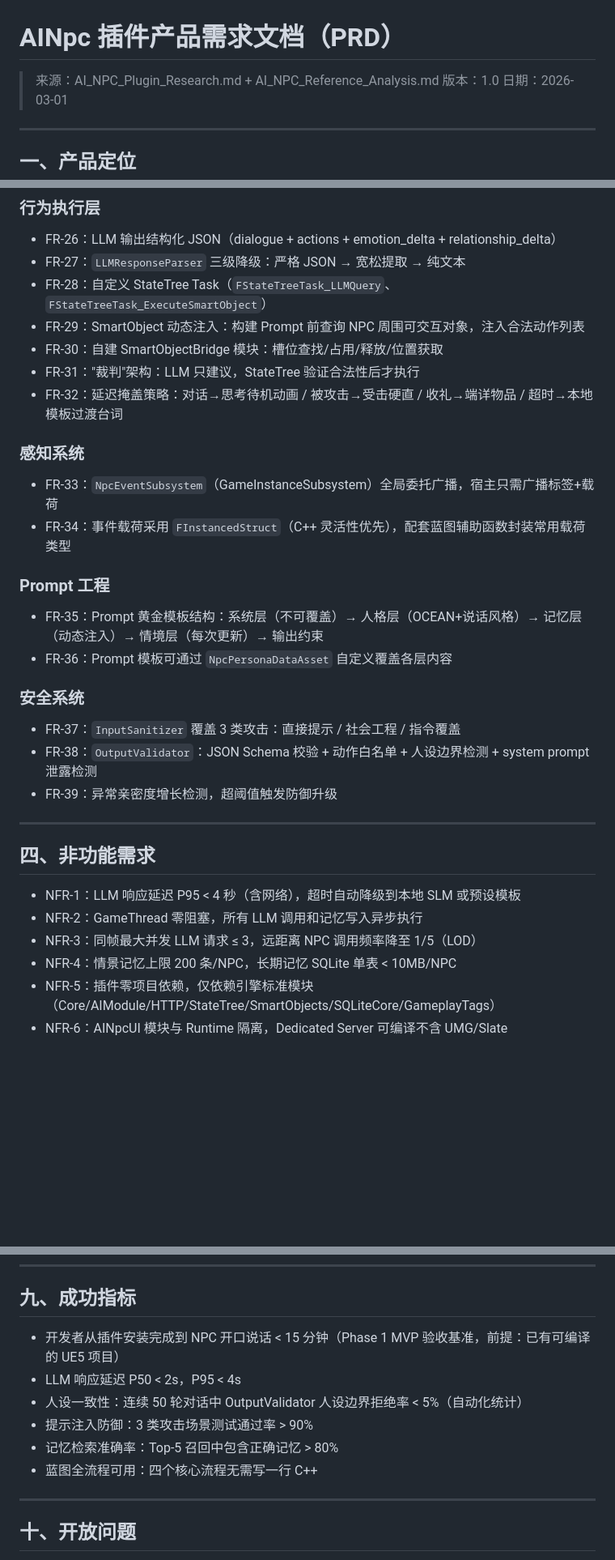
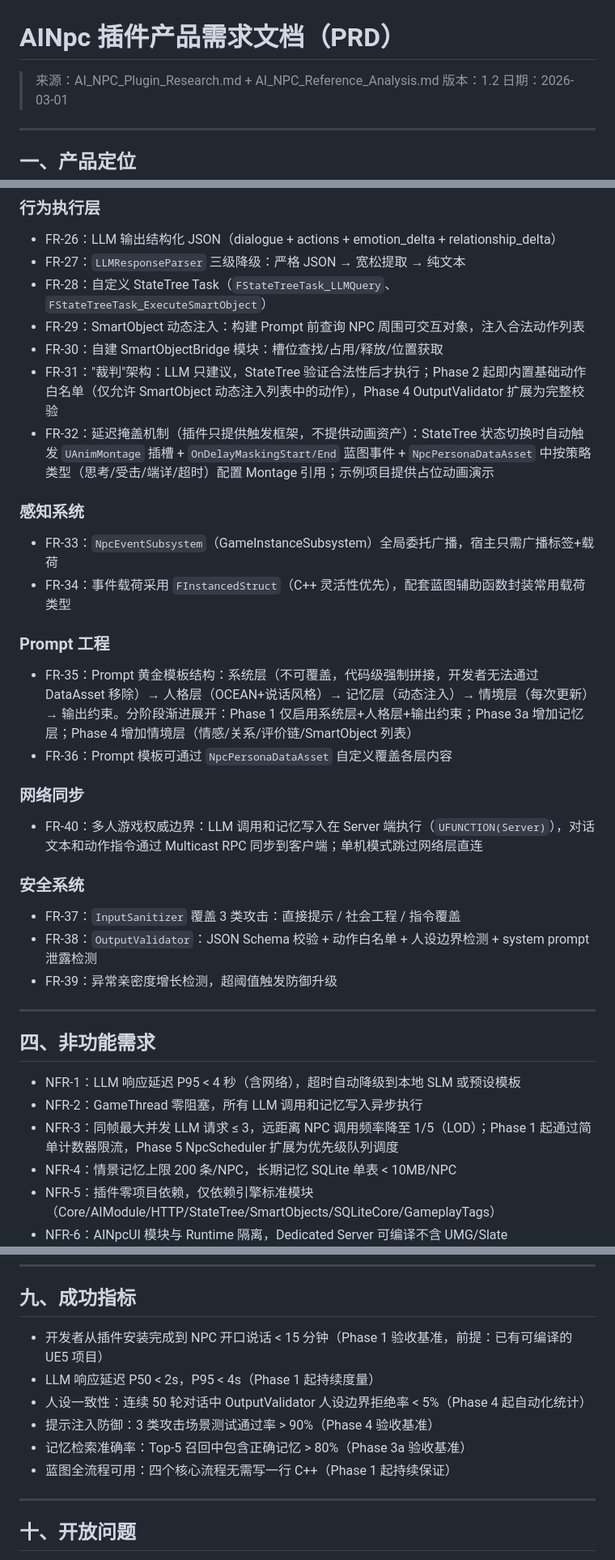
Before and after one commit to DiracSea12/AI-NPC-Plugin, a Markdown page: docs/PRD.md, 3 parts joined by grey strips. Shown at 81% size. Drawn GitHub-style; blank space fills up the shorter version.

```diff
--- a/docs/PRD.md
+++ b/docs/PRD.md
@@ -1,7 +1,7 @@
 # AINpc 插件产品需求文档（PRD）
 
 > 来源：AI_NPC_Plugin_Research.md + AI_NPC_Reference_Analysis.md
-> 版本：1.0
+> 版本：1.2
 > 日期：2026-03-01
 
 ---
@@ -163,16 +165,19 @@ UE5 即插即用的 AI NPC 插件，通过 LLM 驱动 NPC 的对话、情感、
 - FR-28：自定义 StateTree Task（`FStateTreeTask_LLMQuery`、`FStateTreeTask_ExecuteSmartObject`）
 - FR-29：SmartObject 动态注入：构建 Prompt 前查询 NPC 周围可交互对象，注入合法动作列表
 - FR-30：自建 SmartObjectBridge 模块：槽位查找/占用/释放/位置获取
-- FR-31："裁判"架构：LLM 只建议，StateTree 验证合法性后才执行
-- FR-32：延迟掩盖策略：对话→思考待机动画 / 被攻击→受击硬直 / 收礼→端详物品 / 超时→本地模板过渡台词
+- FR-31："裁判"架构：LLM 只建议，StateTree 验证合法性后才执行；Phase 2 起即内置基础动作白名单（仅允许 SmartObject 动态注入列表中的动作），Phase 4 OutputValidator 扩展为完整校验
+- FR-32：延迟掩盖机制（插件只提供触发框架，不提供动画资产）：StateTree 状态切换时自动触发 `UAnimMontage` 插槽 + `OnDelayMaskingStart/End` 蓝图事件 + `NpcPersonaDataAsset` 中按策略类型（思考/受击/端详/超时）配置 Montage 引用；示例项目提供占位动画演示
 
 ### 感知系统
 - FR-33：`NpcEventSubsystem`（GameInstanceSubsystem）全局委托广播，宿主只需广播标签+载荷
 - FR-34：事件载荷采用 `FInstancedStruct`（C++ 灵活性优先），配套蓝图辅助函数封装常用载荷类型
 
 ### Prompt 工程
-- FR-35：Prompt 黄金模板结构：系统层（不可覆盖）→ 人格层（OCEAN+说话风格）→ 记忆层（动态注入）→ 情境层（每次更新）→ 输出约束
+- FR-35：Prompt 黄金模板结构：系统层（不可覆盖，代码级强制拼接，开发者无法通过 DataAsset 移除）→ 人格层（OCEAN+说话风格）→ 记忆层（动态注入）→ 情境层（每次更新）→ 输出约束。分阶段渐进展开：Phase 1 仅启用系统层+人格层+输出约束；Phase 3a 增加记忆层；Phase 4 增加情境层（情感/关系/评价链/SmartObject 列表）
 - FR-36：Prompt 模板可通过 `NpcPersonaDataAsset` 自定义覆盖各层内容
+
+### 网络同步
+- FR-40：多人游戏权威边界：LLM 调用和记忆写入在 Server 端执行（`UFUNCTION(Server)`），对话文本和动作指令通过 Multicast RPC 同步到客户端；单机模式跳过网络层直连
 
 ### 安全系统
 - FR-37：`InputSanitizer` 覆盖 3 类攻击：直接提示 / 社会工程 / 指令覆盖
@@ -185,7 +190,7 @@ UE5 即插即用的 AI NPC 插件，通过 LLM 驱动 NPC 的对话、情感、
 
 - NFR-1：LLM 响应延迟 P95 < 4 秒（含网络），超时自动降级到本地 SLM 或预设模板
 - NFR-2：GameThread 零阻塞，所有 LLM 调用和记忆写入异步执行
-- NFR-3：同帧最大并发 LLM 请求 ≤ 3，远距离 NPC 调用频率降至 1/5（LOD）
+- NFR-3：同帧最大并发 LLM 请求 ≤ 3，远距离 NPC 调用频率降至 1/5（LOD）；Phase 1 起通过简单计数器限流，Phase 5 NpcScheduler 扩展为优先级队列调度
 - NFR-4：情景记忆上限 200 条/NPC，长期记忆 SQLite 单表 < 10MB/NPC
 - NFR-5：插件零项目依赖，仅依赖引擎标准模块（Core/AIModule/HTTP/StateTree/SmartObjects/SQLiteCore/GameplayTags）
 - NFR-6：AINpcUI 模块与 Runtime 隔离，Dedicated Server 可编译不含 UMG/Slate
@@ -265,12 +271,12 @@ UE5 即插即用的 AI NPC 插件，通过 LLM 驱动 NPC 的对话、情感、
 
 ## 九、成功指标
 
-- 开发者从插件安装完成到 NPC 开口说话 < 15 分钟（Phase 1 MVP 验收基准，前提：已有可编译的 UE5 项目）
-- LLM 响应延迟 P50 < 2s，P95 < 4s
-- 人设一致性：连续 50 轮对话中 OutputValidator 人设边界拒绝率 < 5%（自动化统计）
-- 提示注入防御：3 类攻击场景测试通过率 > 90%
-- 记忆检索准确率：Top-5 召回中包含正确记忆 > 80%
-- 蓝图全流程可用：四个核心流程无需写一行 C++
+- 开发者从插件安装完成到 NPC 开口说话 < 15 分钟（Phase 1 验收基准，前提：已有可编译的 UE5 项目）
+- LLM 响应延迟 P50 < 2s，P95 < 4s（Phase 1 起持续度量）
+- 人设一致性：连续 50 轮对话中 OutputValidator 人设边界拒绝率 < 5%（Phase 4 起自动化统计）
+- 提示注入防御：3 类攻击场景测试通过率 > 90%（Phase 4 验收基准）
+- 记忆检索准确率：Top-5 召回中包含正确记忆 > 80%（Phase 3a 验收基准）
+- 蓝图全流程可用：四个核心流程无需写一行 C++（Phase 1 起持续保证）
 
 ---
 
```
Also changed, not shown: other parts of docs/PRD.md (+7 -4 lines), AI_NPC_Plugin_Research.md (+3 -2 lines), AI_NPC_Reference_Analysis.md (+9 -9 lines).
